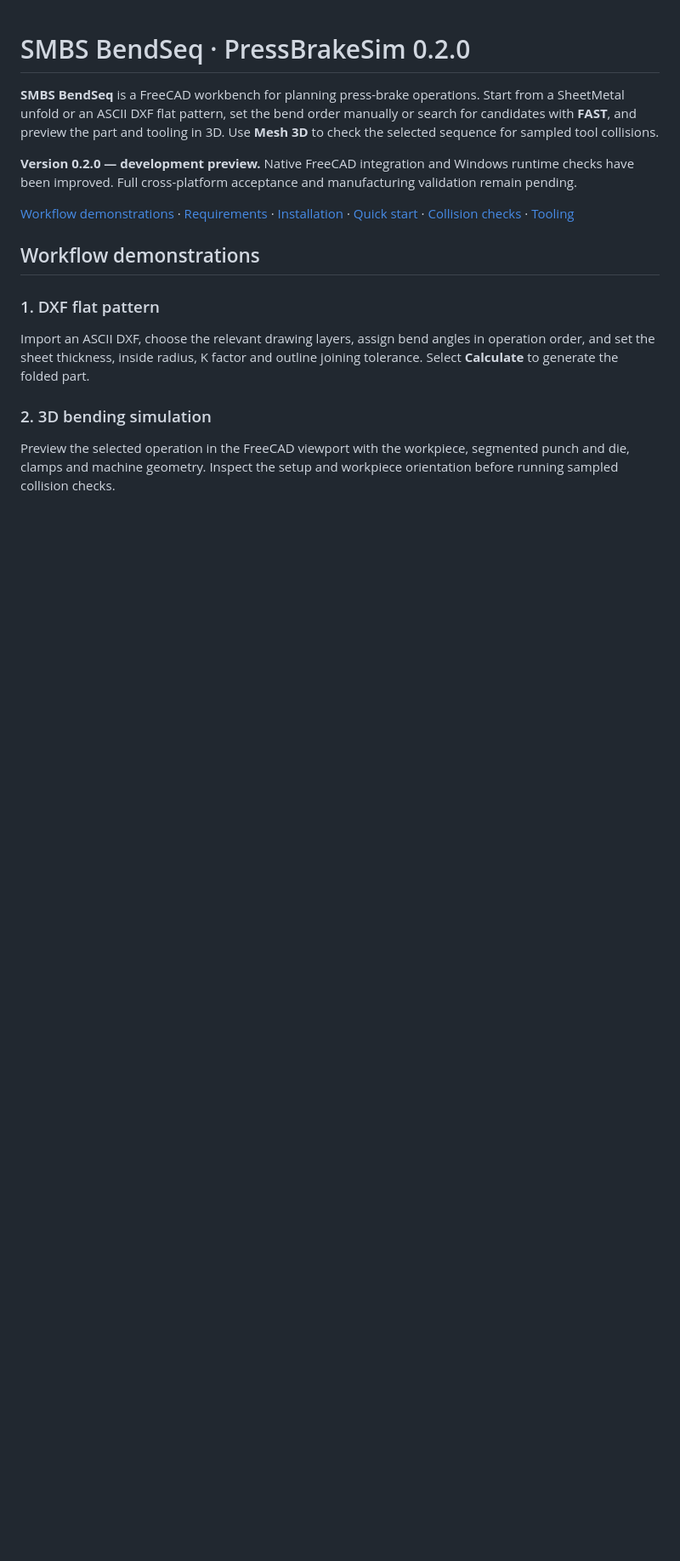
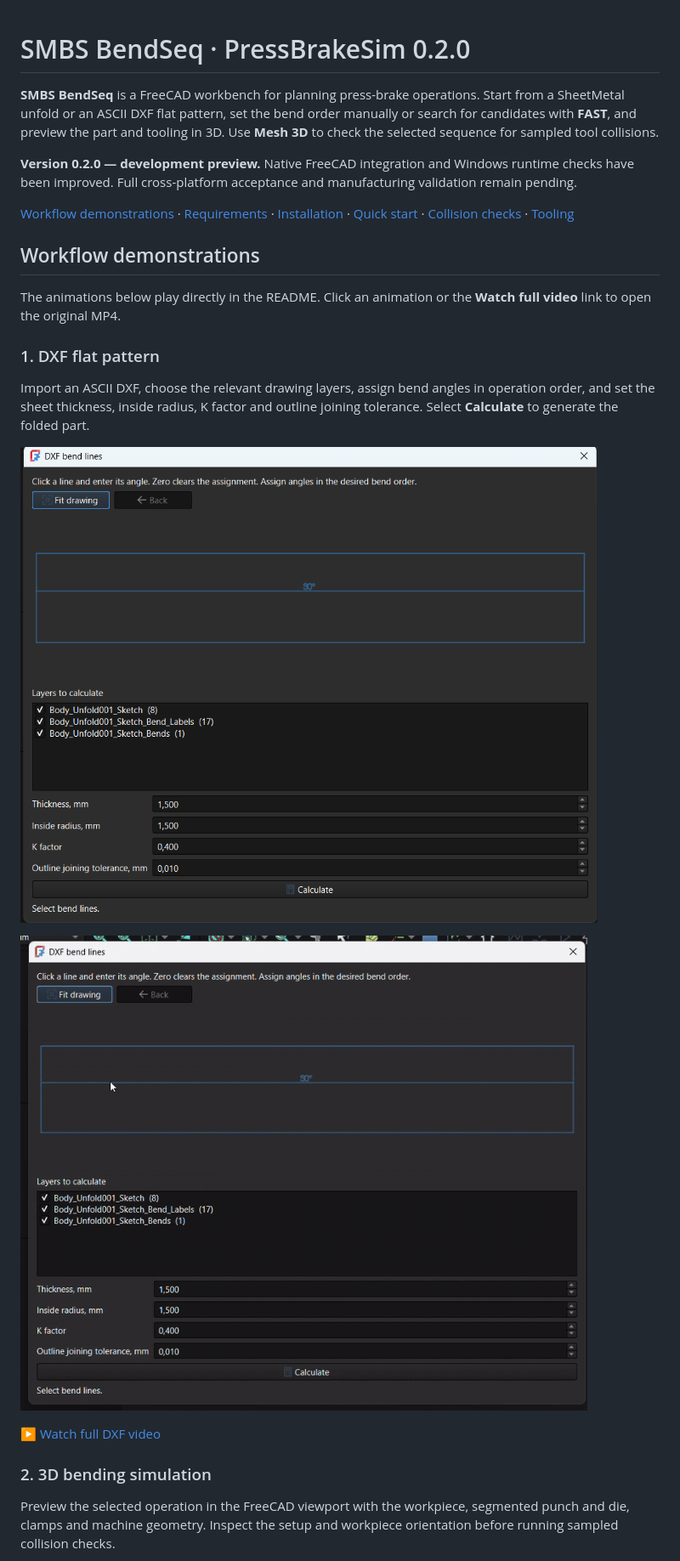
Before and after one commit to Badsmc/SMBS_BendSeq, a Markdown page: README.md, the part around one of its changes. Shown at 85% size. GitHub-like rendering; pictures changed too: docs/media/dxf.gif (added), docs/media/dxf.png (added); blank space fills up the shorter version.

Commit message:
docs: add DXF, Bend and PDF screenshots and animated demonstrations

```diff
--- a/README.md
+++ b/README.md
@@ -8,9 +8,17 @@
 
 ## Workflow demonstrations
 
+The animations below play directly in the README. Click an animation or the **Watch full video** link to open the original MP4.
+
 ### 1. DXF flat pattern
 
 Import an ASCII DXF, choose the relevant drawing layers, assign bend angles in operation order, and set the sheet thickness, inside radius, K factor and outline joining tolerance. Select **Calculate** to generate the folded part.
+
+![DXF — bend-line selection and angle assignment](docs/media/dxf.png)
+
+[![DXF — workflow demonstration](docs/media/dxf.gif)](docs/media/dxf.mp4)
+
+[▶ Watch full DXF video](docs/media/dxf.mp4)
 
 ### 2. 3D bending simulation
 
```
Also changed, not shown: other parts of README.md (+10 -0 lines), docs/media/bend.gif (added), docs/media/bend.png (added), 4 other files.
